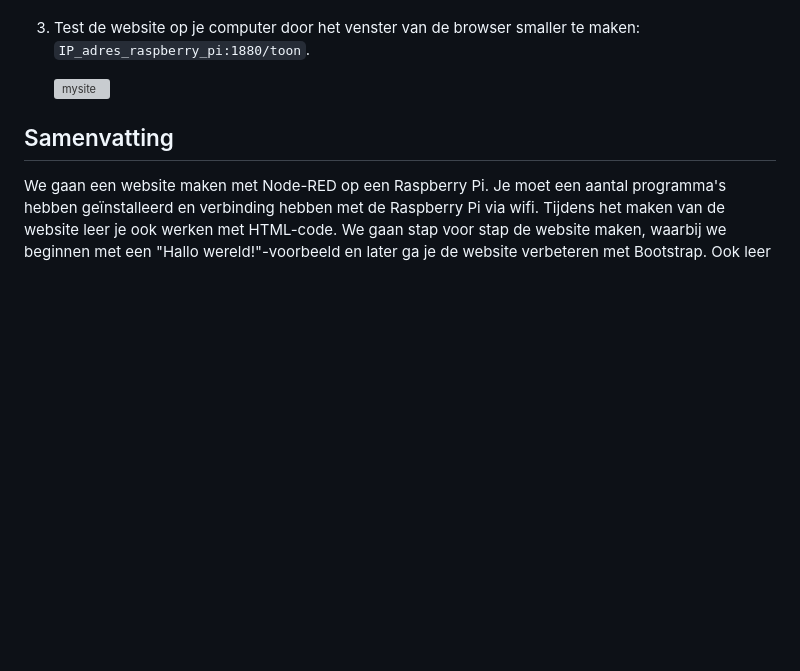
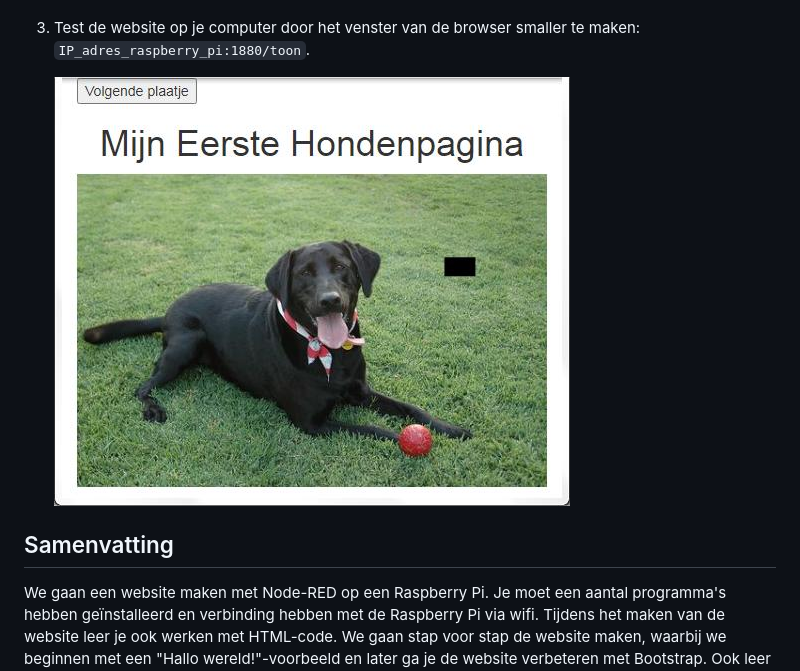
Before and after one commit to rbontekoe/RASPIKIDS, a Markdown page: docs/src/chapter6.md, the part around the change. GitHub-like rendering; pictures changed too: docs/src/assets/hs.jpg (added); blank space fills up the shorter version; grey boxes are pictures that could not be loaded.

Commit message:
update cursus

```diff
--- a/docs/src/chapter6.md
+++ b/docs/src/chapter6.md
@@ -156,7 +156,7 @@ Web responsive design (WRD) betekent dat je website op elk apparaat, zoals je co
 
 3. Test de website op je computer door het venster van de browser smaller te maken: `IP_adres_raspberry_pi:1880/toon`.
 
-   ![mysite](assets/hs.jpeg)
+   ![mysite](assets/hs.jpg)
 
 ## Samenvatting
 
```
Also changed, not shown: docs/stable/assets/hs.jpg (added), 1 other file.
